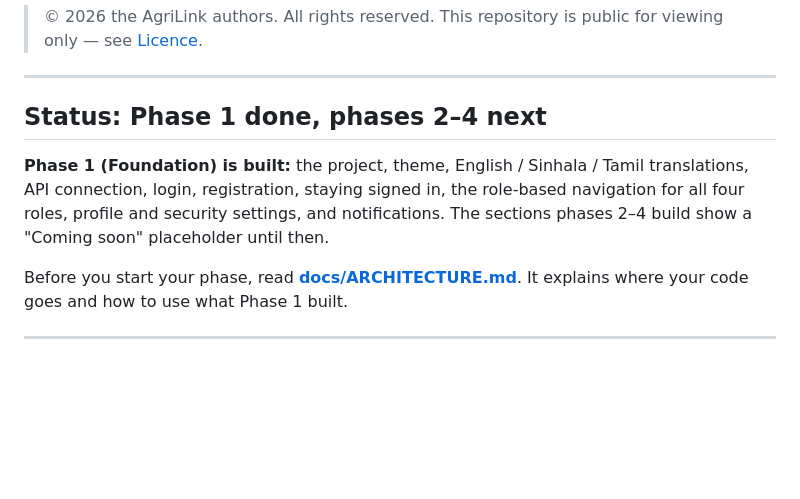
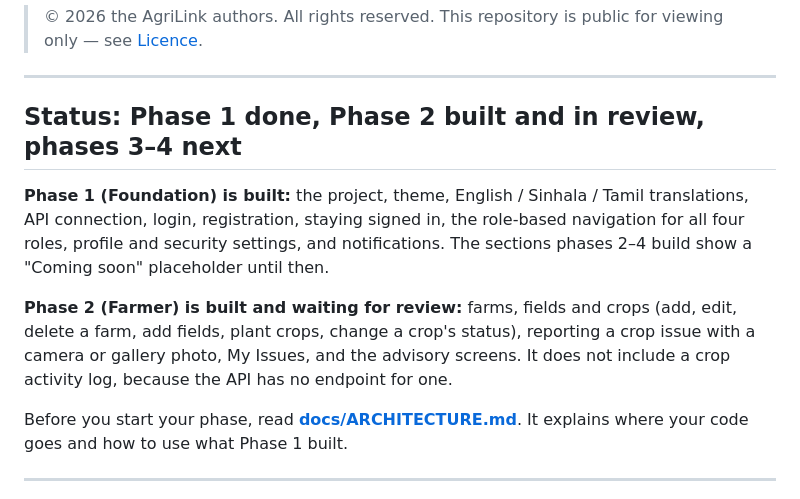
Before and after one commit to Razni-Ahamed/AgriLink_Mobile, a Markdown page: README.md, the part around the change. Drawn GitHub-style; blank space fills up the shorter version.

```diff
--- a/README.md
+++ b/README.md
@@ -8,9 +8,11 @@ It connects to the same backend API as the AgriLink website, so farmers and buye
 
 ---
 
-## Status: Phase 1 done, phases 2–4 next
+## Status: Phase 1 done, Phase 2 built and in review, phases 3–4 next
 
 **Phase 1 (Foundation) is built:** the project, theme, English / Sinhala / Tamil translations, API connection, login, registration, staying signed in, the role-based navigation for all four roles, profile and security settings, and notifications. The sections phases 2–4 build show a "Coming soon" placeholder until then.
+
+**Phase 2 (Farmer) is built and waiting for review:** farms, fields and crops (add, edit, delete a farm, add fields, plant crops, change a crop's status), reporting a crop issue with a camera or gallery photo, My Issues, and the advisory screens. It does not include a crop activity log, because the API has no endpoint for one.
 
 Before you start your phase, read **[docs/ARCHITECTURE.md](docs/ARCHITECTURE.md)**. It explains where your code goes and how to use what Phase 1 built.
 
```
Also changed, not shown: docs/ARCHITECTURE.md (+52 -1 lines).
